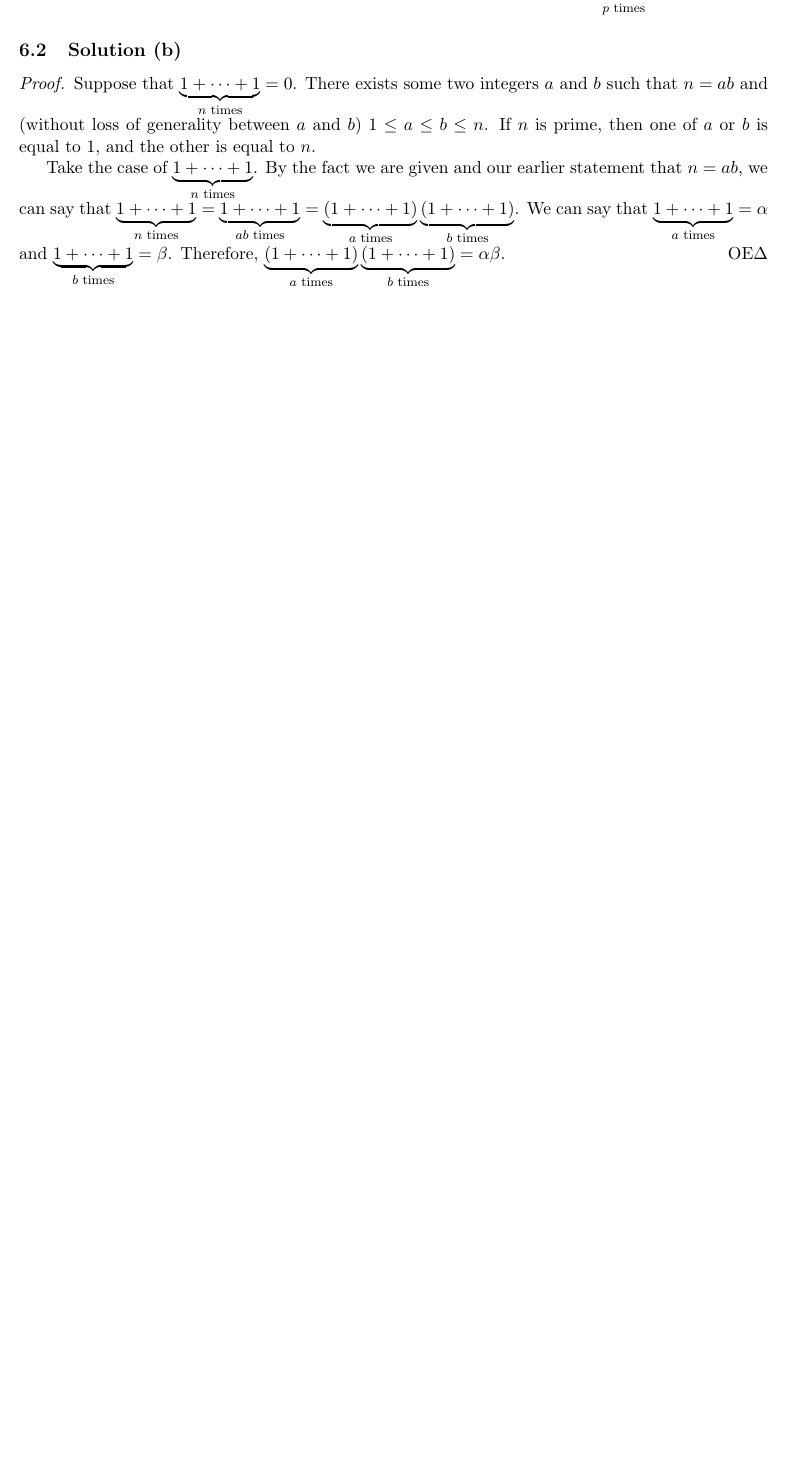
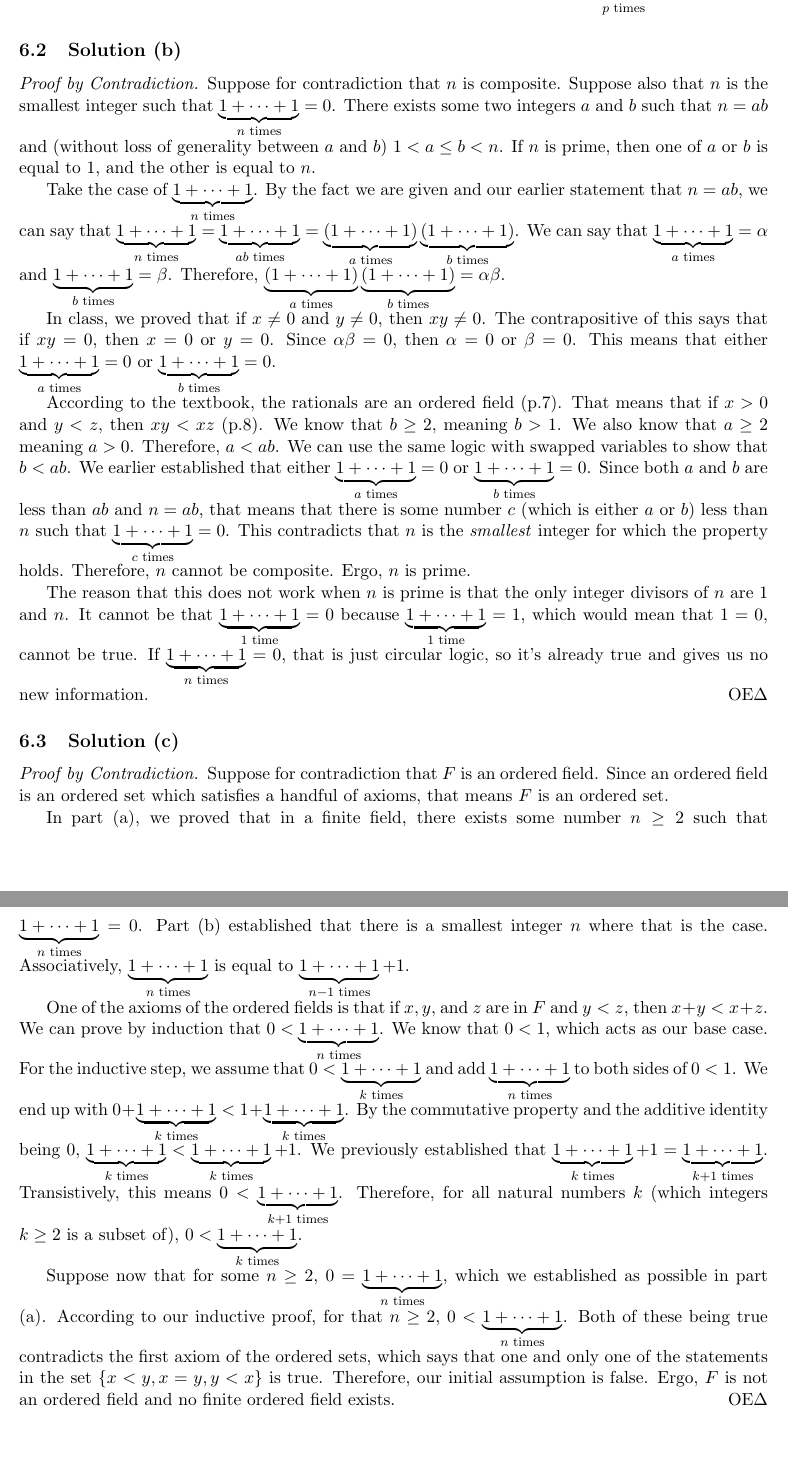
Before and after one commit to ddentona/Math-104, a LaTeX problem sheet (Week 1/Homework 1/Homework 1.tex): part of page 10 of 10 before the commit and two parts of pages 10 and 11 of 11 after it, the two joined at a grey line, cut so that both start at the same text, the shorter picture padded with empty space. Compiled offline with pdfLaTeX.

Commit message:
HW1 First draft complete

```diff
--- a/Week 1/Homework 1/Homework 1.tex
+++ b/Week 1/Homework 1/Homework 1.tex
@@ -499,14 +499,62 @@
     \end{proof}
 
     \subsection{Solution (b)}
-    \begin{proof}
-        Suppose that $\underbrace{1 + \dots + 1}_{n \text{ times}} = 0$.
-        There exists some two integers $a$ and $b$ such that $n = ab$ and (without loss of generality between $a$ and $b$) $1 \leq a \leq b \leq n$.
+    \begin{proof}[Proof by Contradiction]
+        Suppose for contradiction that $n$ is composite.
+        Suppose also that $n$ is the smallest integer such that $\underbrace{1 + \dots + 1}_{n \text{ times}} = 0$.
+        There exists some two integers $a$ and $b$ such that $n = ab$ and (without loss of generality between $a$ and $b$) $1 < a \leq b < n$.
         If $n$ is prime, then one of $a$ or $b$ is equal to $1$, and the other is equal to $n$.
 
         Take the case of $\underbrace{1 + \dots + 1}_{n \text{ times}}$.
         By the fact we are given and our earlier statement that $n = ab$, we can say that $\underbrace{1 + \dots + 1}_{n \text{ times}} = \underbrace{1 + \dots + 1}_{ab \text{ times}} = \underbrace{(1 + \dots + 1)}_{a \text{ times}} \underbrace{(1 + \dots + 1)}_{b \text{ times}}$.
         We can say that $\underbrace{1 + \dots + 1}_{a \text{ times}} = \alpha$ and $\underbrace{1 + \dots + 1}_{b \text{ times}} = \beta$.
         Therefore, $\underbrace{(1 + \dots + 1)}_{a \text{ times}} \underbrace{(1 + \dots + 1)}_{b \text{ times}} = \alpha \beta$.
+
+        In class, we proved that if $x \neq 0$ and $y \neq 0$, then $xy \neq 0$.
+        The contrapositive of this says that if $xy = 0$, then $x = 0$ or $y = 0$.
+        Since $\alpha \beta = 0$, then $\alpha = 0$ or $\beta = 0$.
+        This means that either $\underbrace{1 + \dots + 1}_{a \text{ times}} = 0$ or $\underbrace{1 + \dots + 1}_{b \text{ times}} = 0$.
+
+        According to the textbook, the rationals are an ordered field (p.7).
+        That means that if $x > 0$ and $y < z$, then $xy < xz$ (p.8).
+        We know that $b \geq 2$, meaning $b > 1$.
+        We also know that $a \geq 2$ meaning $a > 0$.
+        Therefore, $a < ab$.
+        We can use the same logic with swapped variables to show that $b < ab$.
+        We earlier established that either $\underbrace{1 + \dots + 1}_{a \text{ times}} = 0$ or $\underbrace{1 + \dots + 1}_{b \text{ times}} = 0$.
+        Since both $a$ and $b$ are less than $ab$ and $n = ab$, that means that there is some number $c$ (which is either $a$ or $b$) less than $n$ such that $\underbrace{1 + \dots + 1}_{c \text{ times}} = 0$.
+        This contradicts that $n$ is the \textit{smallest} integer for which the property holds.
+        Therefore, $n$ cannot be composite.
+        Ergo, $n$ is prime.
+
+        The reason that this does not work when $n$ is prime is that the only integer divisors of $n$ are $1$ and $n$.
+        It cannot be that $\underbrace{1 + \dots + 1}_{1 \text{ time}} = 0$ because $\underbrace{1 + \dots + 1}_{1 \text{ time}} = 1$, which would mean that $1 = 0$, cannot be true.
+        If $\underbrace{1 + \dots + 1}_{n \text{ times}} = 0$, that is just circular logic, so it's already true and gives us no new information.
+    \end{proof}
+
+    \subsection{Solution (c)}
+    \begin{proof}[Proof by Contradiction]
+        Suppose for contradiction that $F$ is an ordered field.
+        Since an ordered field is an ordered set which satisfies a handful of axioms, that means $F$ is an ordered set.
+
+        In part (a), we proved that in a finite field, there exists some number $n \geq 2$ such that $\underbrace{1 + \dots + 1}_{n \text{ times}} = 0$.
+        Part (b) established that there is a smallest integer $n$ where that is the case.
+        Associatively, $\underbrace{1 + \dots + 1}_{n \text{ times}}$ is equal to $\underbrace{1 + \dots + 1}_{n - 1 \text{ times}} + 1$.
+
+        One of the axioms of the ordered fields is that if $x, y,$ and $z$ are in $F$ and $y < z$, then $x + y < x + z$.
+        We can prove by induction that $0 < \underbrace{1 + \dots + 1}_{n \text{ times}}$.
+        We know that $0 < 1$, which acts as our base case.
+        For the inductive step, we assume that $0 < \underbrace{1 + \dots + 1}_{k \text{ times}}$ and add $\underbrace{1 + \dots + 1}_{n \text{ times}}$ to both sides of $0 < 1$.
+        We end up with $0 + \underbrace{1 + \dots + 1}_{k \text{ times}} < 1 + \underbrace{1 + \dots + 1}_{k \text{ times}}$.
+        By the commutative property and the additive identity being $0$, $\underbrace{1 + \dots + 1}_{k \text{ times}} < \underbrace{1 + \dots + 1}_{k \text{ times}} + 1$.
+        We previously established that $\underbrace{1 + \dots + 1}_{k \text{ times}} + 1 = \underbrace{1 + \dots + 1}_{k + 1 \text{ times}}$.
+        Transistively, this means $0 < \underbrace{1 + \dots + 1}_{k + 1 \text{ times}}$.
+        Therefore, for all natural numbers $k$ (which integers $k \geq 2$ is a subset of), $0 < \underbrace{1 + \dots + 1}_{k \text{ times}}$.
+
+        Suppose now that for some $n \geq 2$, $0 = \underbrace{1 + \dots + 1}_{n \text{ times}}$, which we established as possible in part (a).
+        According to our inductive proof, for that $n \geq 2$, $0 < \underbrace{1 + \dots + 1}_{n \text{ times}}$.
+        Both of these being true contradicts the first axiom of the ordered sets, which says that one and only one of the statements in the set $\{x < y, x = y, y < x\}$ is true.
+        Therefore, our initial assumption is false.
+        Ergo, $F$ is not an ordered field and no finite ordered field exists.
     \end{proof}
 \end{document}
```
Also changed, not shown: Week 1/Homework 1/Homework 1.pdf, 5 other files.
